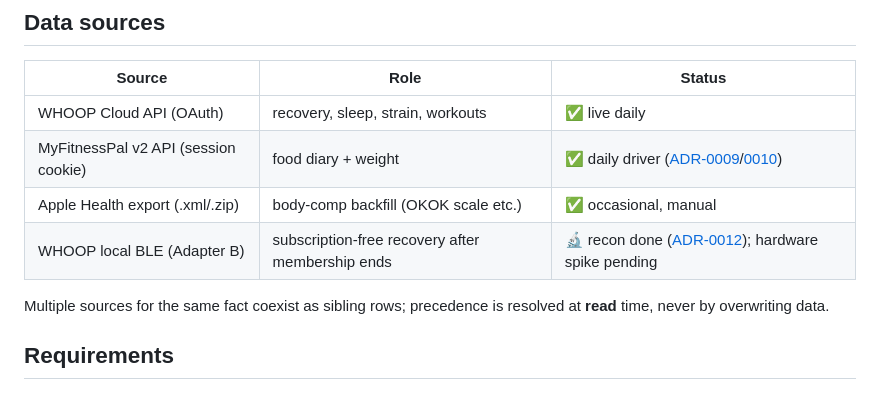
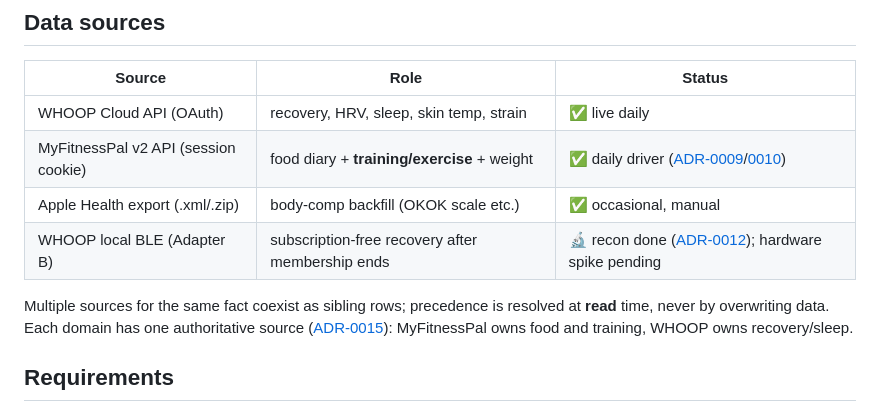
Before and after one commit to abhayKashyap03/fitness-ai, a Markdown page: README.md, the part around the change. Drawn GitHub-style.

```diff
--- a/README.md
+++ b/README.md
@@ -17,13 +17,15 @@ principles, and [`docs/adr/`](docs/adr/) for the decisions behind them.
 
 | Source | Role | Status |
 |---|---|---|
-| WHOOP Cloud API (OAuth) | recovery, sleep, strain, workouts | ✅ live daily |
-| MyFitnessPal v2 API (session cookie) | food diary + weight | ✅ daily driver ([ADR-0009](docs/adr/0009-myfitnesspal-direct-api.md)/[0010](docs/adr/0010-override-mfp-scraping-ban.md)) |
+| WHOOP Cloud API (OAuth) | recovery, HRV, sleep, skin temp, strain | ✅ live daily |
+| MyFitnessPal v2 API (session cookie) | food diary + **training/exercise** + weight | ✅ daily driver ([ADR-0009](docs/adr/0009-myfitnesspal-direct-api.md)/[0010](docs/adr/0010-override-mfp-scraping-ban.md)) |
 | Apple Health export (.xml/.zip) | body-comp backfill (OKOK scale etc.) | ✅ occasional, manual |
 | WHOOP local BLE (Adapter B) | subscription-free recovery after membership ends | 🔬 recon done ([ADR-0012](docs/adr/0012-ble-adapter-approach.md)); hardware spike pending |
 
 Multiple sources for the same fact coexist as sibling rows; precedence is
-resolved at **read** time, never by overwriting data.
+resolved at **read** time, never by overwriting data. Each domain has one
+authoritative source ([ADR-0015](docs/adr/0015-source-domain-ownership.md)):
+MyFitnessPal owns food and training, WHOOP owns recovery/sleep.
 
 ## Requirements
 
```
Also changed, not shown: CLAUDE.md (+8 -2 lines), docs/adr/0015-source-domain-ownership.md (added, +57 -0 lines).
